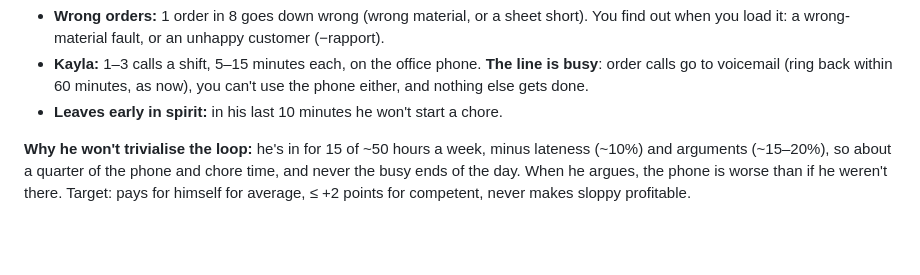
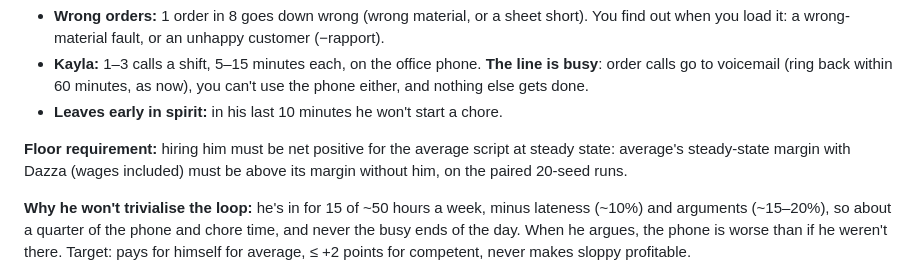
Before and after one commit to 3course/keep-it-running, a Markdown page: claude/office-manager-and-upgrades.md, the part around the change. GitHub-like rendering; blank space fills up the shorter version.

Commit message:
Design: Dazza must be net positive for average at steady state
Add a floor requirement to claude/office-manager-and-upgrades.md: on the
paired 20-seed runs, average's steady-state margin with Dazza (wages
included) must beat its margin without him.

Co-Authored-By: Claude Opus 5.5 <noreply@anthropic.com>
Claude-Session: https://claude.ai/code/session_01Kev1XwMZDBmrif7MV5Giqf

```diff
--- a/claude/office-manager-and-upgrades.md
+++ b/claude/office-manager-and-upgrades.md
@@ -28,6 +28,8 @@ Proposal only, no game code. Numbers are from `sim-after-grace.md`, `sim-visitor
 - **Wrong orders:** 1 order in 8 goes down wrong (wrong material, or a sheet short). You find out when you load it: a wrong-material fault, or an unhappy customer (−rapport).
 - **Kayla:** 1–3 calls a shift, 5–15 minutes each, on the office phone. **The line is busy**: order calls go to voicemail (ring back within 60 minutes, as now), you can't use the phone either, and nothing else gets done.
 - **Leaves early in spirit:** in his last 10 minutes he won't start a chore.
+
+**Floor requirement:** hiring him must be net positive for the average script at steady state: average's steady-state margin with Dazza (wages included) must be above its margin without him, on the paired 20-seed runs.
 
 **Why he won't trivialise the loop:** he's in for 15 of ~50 hours a week, minus lateness (~10%) and arguments (~15–20%), so about a quarter of the phone and chore time, and never the busy ends of the day. When he argues, the phone is worse than if he weren't there. Target: pays for himself for average, ≤ +2 points for competent, never makes sloppy profitable.
 
```
